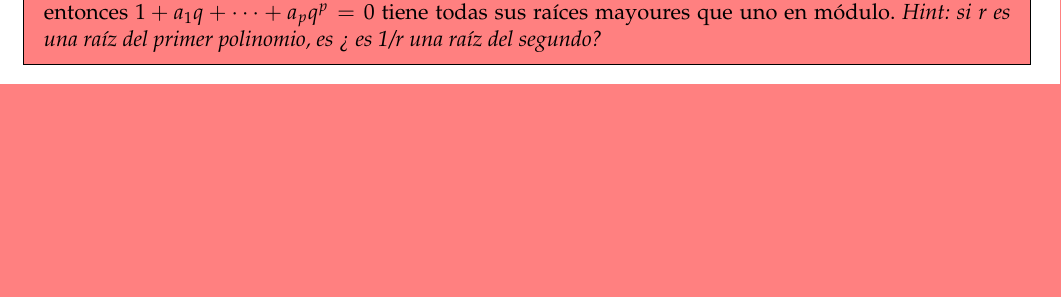
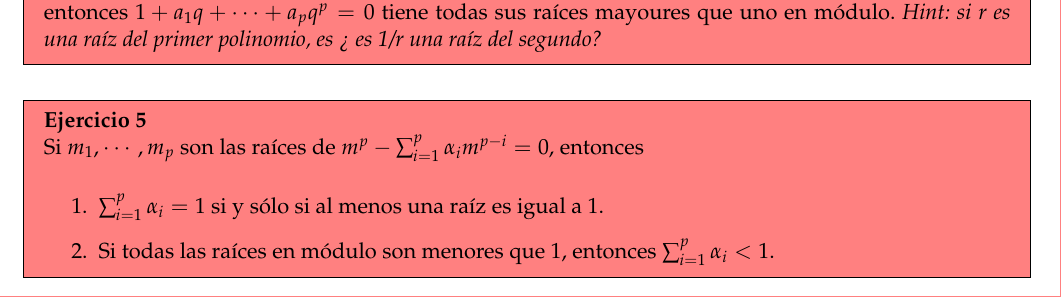
Before and after one commit to cesarhttpc/Series-de-tiempo, a LaTeX problem sheet (Tarea2/Tarea2.tex): part of page 2 of 2, cut so that both start at the same text, the shorter picture padded with empty space. Compiled offline with pdfLaTeX.

Commit message:
version enunciados

```diff
--- a/Tarea2/Tarea2.tex
+++ b/Tarea2/Tarea2.tex
@@ -174,13 +174,13 @@
     Monstrar que si $m^p + a_1 m^{p-1} + \cdots + a_p = 0 $ tiene todas sus raíces menores que uno en módulo, entonces $1+ a_1 q + \cdots + a_p q^p = 0$ tiene todas sus raíces mayoures que uno en módulo. \textit{Hint: si r es una raíz del primer polinomio, es ?` es 1/r una raíz del segundo?}
 \end{problem}
 
-% \begin{problem}{5}
-%     Si $m_1, \cdots, m_p$ son las raíces de $ m^p - \sum _{i=1}^p \alpha_i m^{p-i} =  0$, entonces
-%     \begin{enumerate}
-%         \item $\sum _{i=1}^p \alpha_i = 1$ si y sólo si al menos una raíz es igual a 1.
-%         \item Si todas las raíces en módulo son menores que 1, entonces $\sum_{i=1}^p \alpha_i <1.
-%     \end{enumerate}
-% \end{problem}
+\begin{problem}{5}
+    Si $m_1, \cdots, m_p$ son las raíces de $ m^p - \sum _{i=1}^p \alpha_i m^{p-i} =  0$, entonces
+    \begin{enumerate}
+        \item $\sum _{i=1}^p \alpha_i = 1$ si y sólo si al menos una raíz es igual a 1.
+        \item Si todas las raíces en módulo son menores que 1, entonces $\sum_{i=1}^p \alpha_i <1$.
+    \end{enumerate}
+\end{problem}
 
 
 
```
Also changed, not shown: 4 other files.
